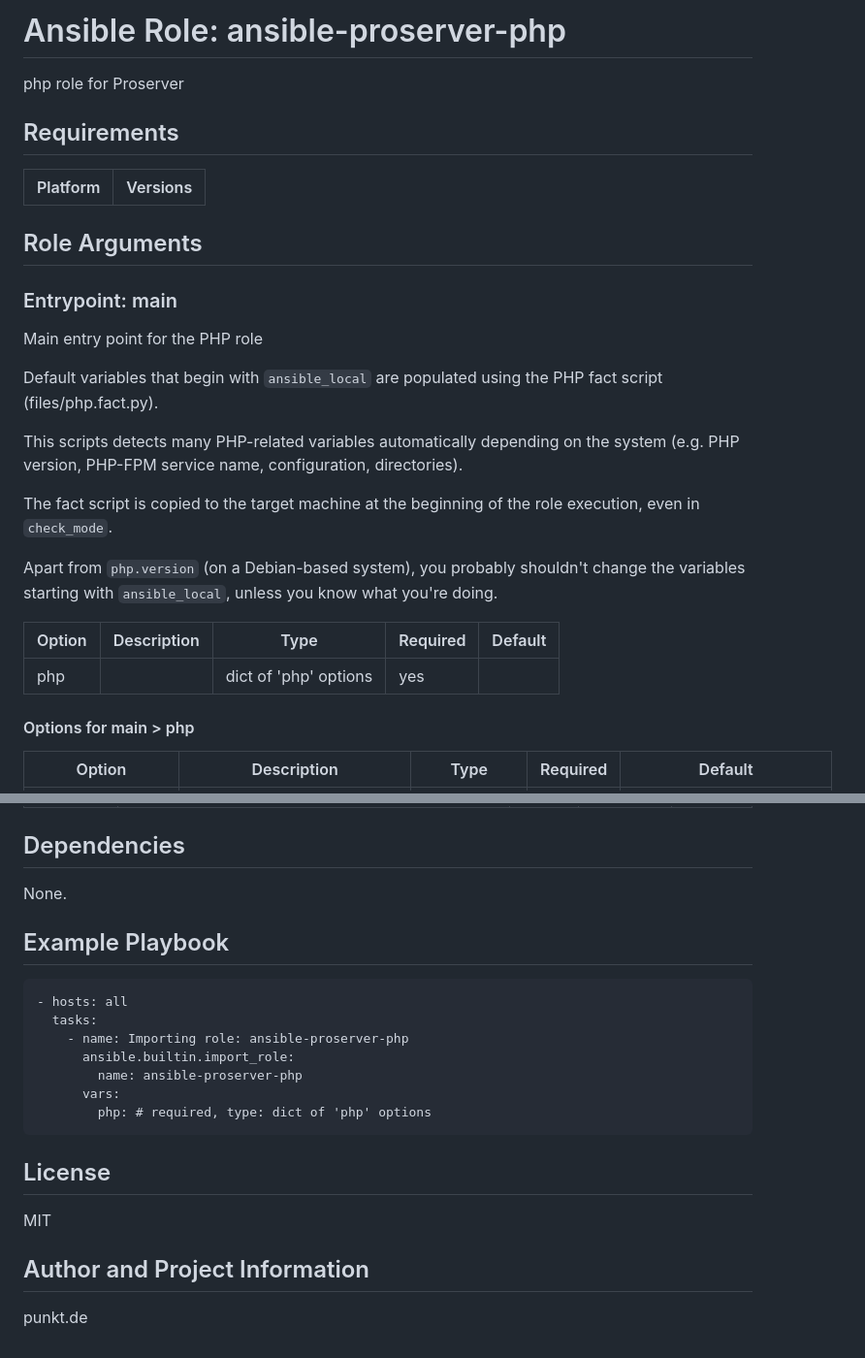
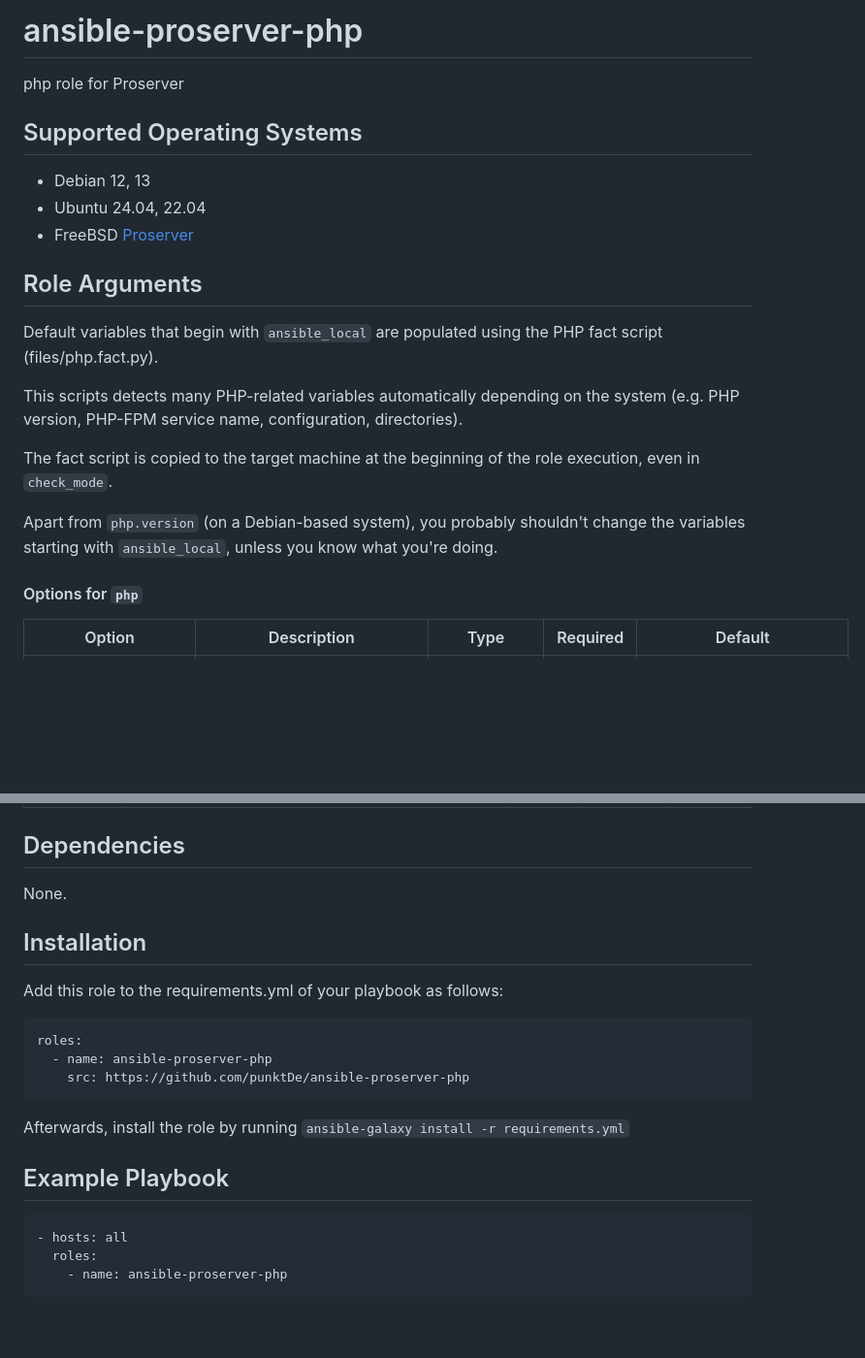
Before and after one commit to punktDe/ansible-proserver-php, a Markdown page: README.md, 2 parts joined by grey strips. Shown at 97% size. Drawn GitHub-style; blank space fills up the shorter version.

````diff
--- a/README.md
+++ b/README.md
@@ -1,19 +1,24 @@
 <!-- BEGIN_ANSIBLE_DOCS -->
-# Ansible Role: ansible-proserver-php
+<!--
+Do not edit README.md directly!
+
+This file is generated automatically by aar-doc and will be overwritten.
+
+Please edit meta/argument_specs.yml instead.
+-->
+# ansible-proserver-php
+
 php role for Proserver
 
+## Supported Operating Systems
 
-## Requirements
-
-| Platform | Versions |
-| -------- | -------- |
+- Debian 12, 13
+- Ubuntu 24.04, 22.04
+- FreeBSD [Proserver](https://infrastructure.punkt.de/de/produkte/proserver.html)
 
 ## Role Arguments
 
 
-### Entrypoint: main
-
-Main entry point for the PHP role
 
 Default variables that begin with `ansible_local` are populated using the PHP fact script (files/php.fact.py).
 
@@ -23,11 +28,7 @@ The fact script is copied to the target machine at the beginning of the role exe
 
 Apart from `php.version` (on a Debian-based system), you probably shouldn't change the variables starting with `ansible_local`, unless you know what you're doing.
 
-|Option|Description|Type|Required|Default|
-|---|---|---|---|---|
-| php |  | dict of 'php' options | yes |  |
-
-#### Options for main > php
+#### Options for `php`
 
 |Option|Description|Type|Required|Default|
 |---|---|---|---|---|
@@ -95,23 +94,22 @@ Apart from `php.version` (on a Debian-based system), you probably shouldn't chan
 ## Dependencies
 None.
 
+## Installation
+Add this role to the requirements.yml of your playbook as follows:
+```yaml
+roles:
+  - name: ansible-proserver-php
+    src: https://github.com/punktDe/ansible-proserver-php
+```
+
+Afterwards, install the role by running `ansible-galaxy install -r requirements.yml`
+
 ## Example Playbook
 
-```
+```yaml
 - hosts: all
-  tasks:
-    - name: Importing role: ansible-proserver-php
-      ansible.builtin.import_role:
-        name: ansible-proserver-php
-      vars:
-        php: # required, type: dict of 'php' options
+  roles:
+    - name: ansible-proserver-php
 ```
 
-## License
-
-MIT
-
-## Author and Project Information
-punkt.de
-
 <!-- END_ANSIBLE_DOCS -->
````
Also changed, not shown: other parts of README.md (+30 -32 lines).
